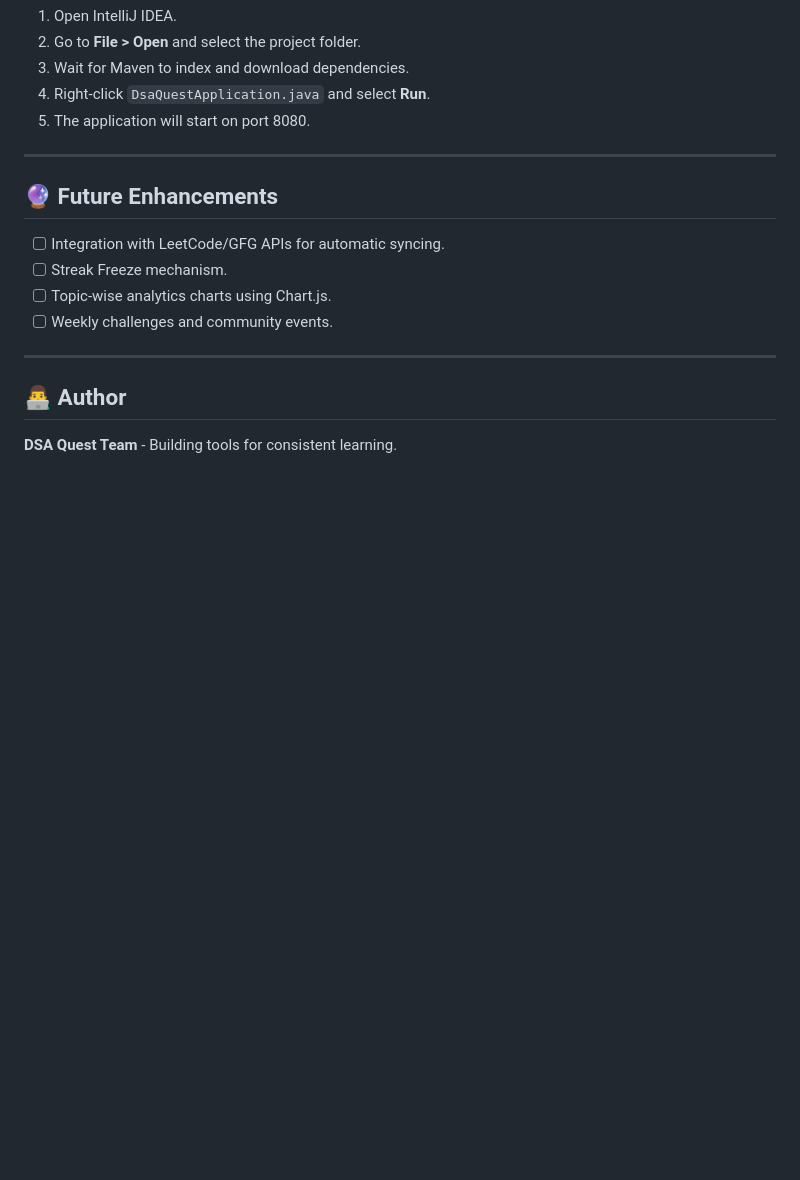
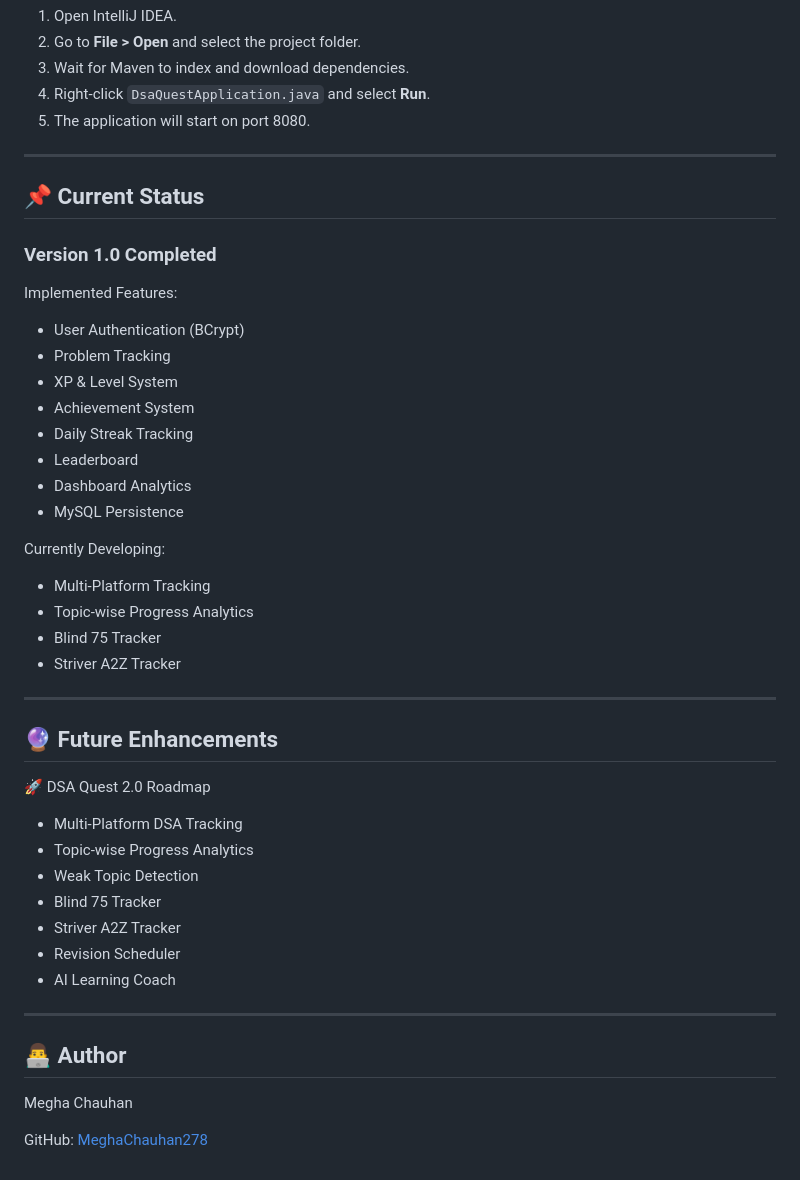
Before and after one commit to MeghaChauhan278/DSA-Quest, a Markdown page: README.md, the part around one of its changes. Rendered like a GitHub page; blank space fills up the shorter version.

Commit message:
Revise README with project status and enhancements
Updated project description and added current status section with completed and ongoing features. Modified tools list and included a roadmap for future enhancements.

```diff
--- a/README.md
+++ b/README.md
@@ -152,13 +156,43 @@ spring.datasource.password=YOUR_PASSWORD
 
 ---
 
+## 📌 Current Status
+
+### Version 1.0 Completed
+
+Implemented Features:
+- User Authentication (BCrypt)
+- Problem Tracking
+- XP & Level System
+- Achievement System
+- Daily Streak Tracking
+- Leaderboard
+- Dashboard Analytics
+- MySQL Persistence
+
+Currently Developing:
+- Multi-Platform Tracking
+- Topic-wise Progress Analytics
+- Blind 75 Tracker
+- Striver A2Z Tracker
+
+---
+
 ## 🔮 Future Enhancements
-- [ ] Integration with LeetCode/GFG APIs for automatic syncing.
-- [ ] Streak Freeze mechanism.
-- [ ] Topic-wise analytics charts using Chart.js.
-- [ ] Weekly challenges and community events.
+🚀 DSA Quest 2.0 Roadmap
+
+- Multi-Platform DSA Tracking
+- Topic-wise Progress Analytics
+- Weak Topic Detection
+- Blind 75 Tracker
+- Striver A2Z Tracker
+- Revision Scheduler
+- AI Learning Coach
 
 ---
 
 ## 👨‍💻 Author
-**DSA Quest Team** - Building tools for consistent learning.
+
+Megha Chauhan
+
+GitHub: [MeghaChauhan278](https://github.com/MeghaChauhan278)
```
Also changed, not shown: other parts of README.md (+6 -2 lines).
